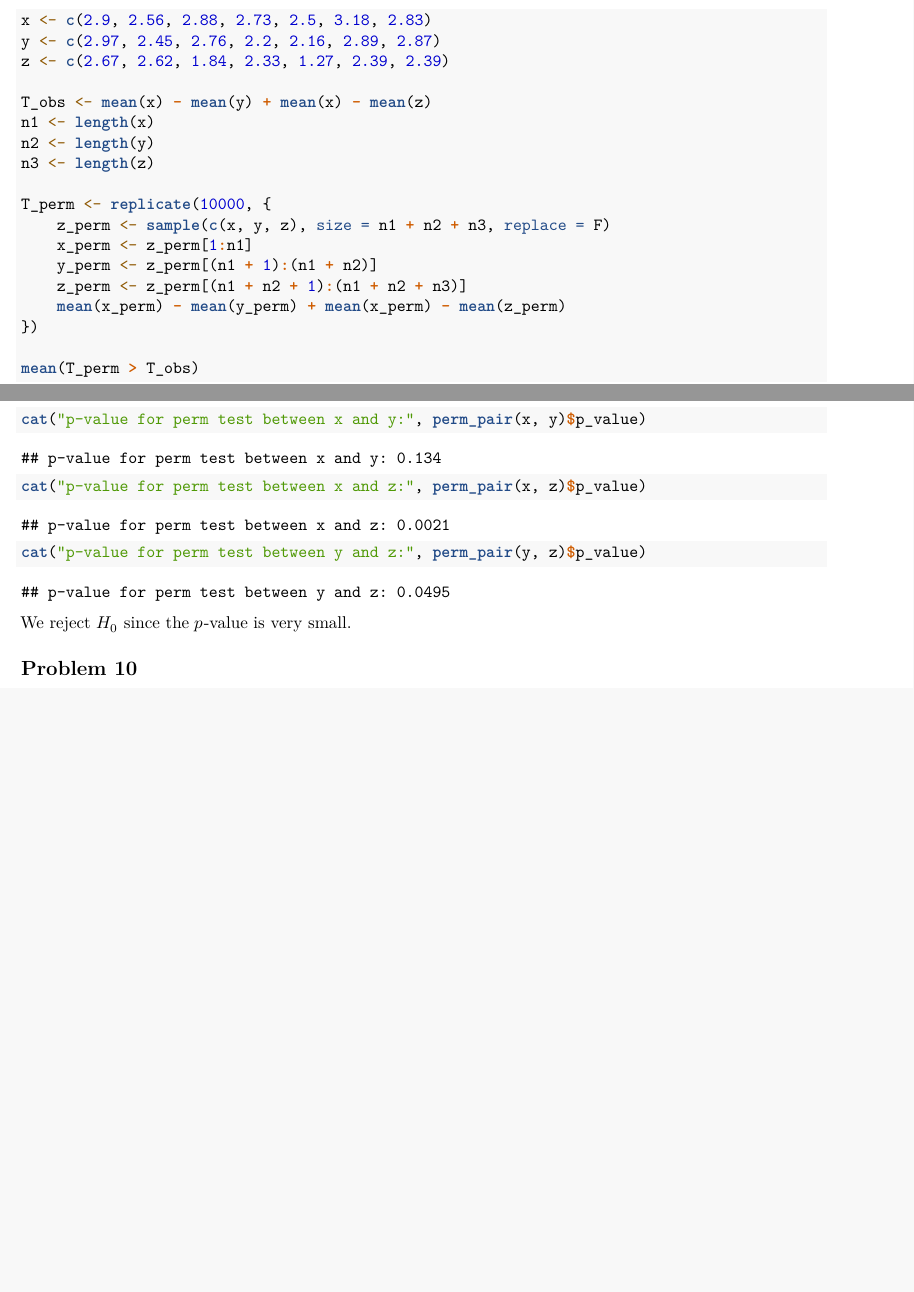
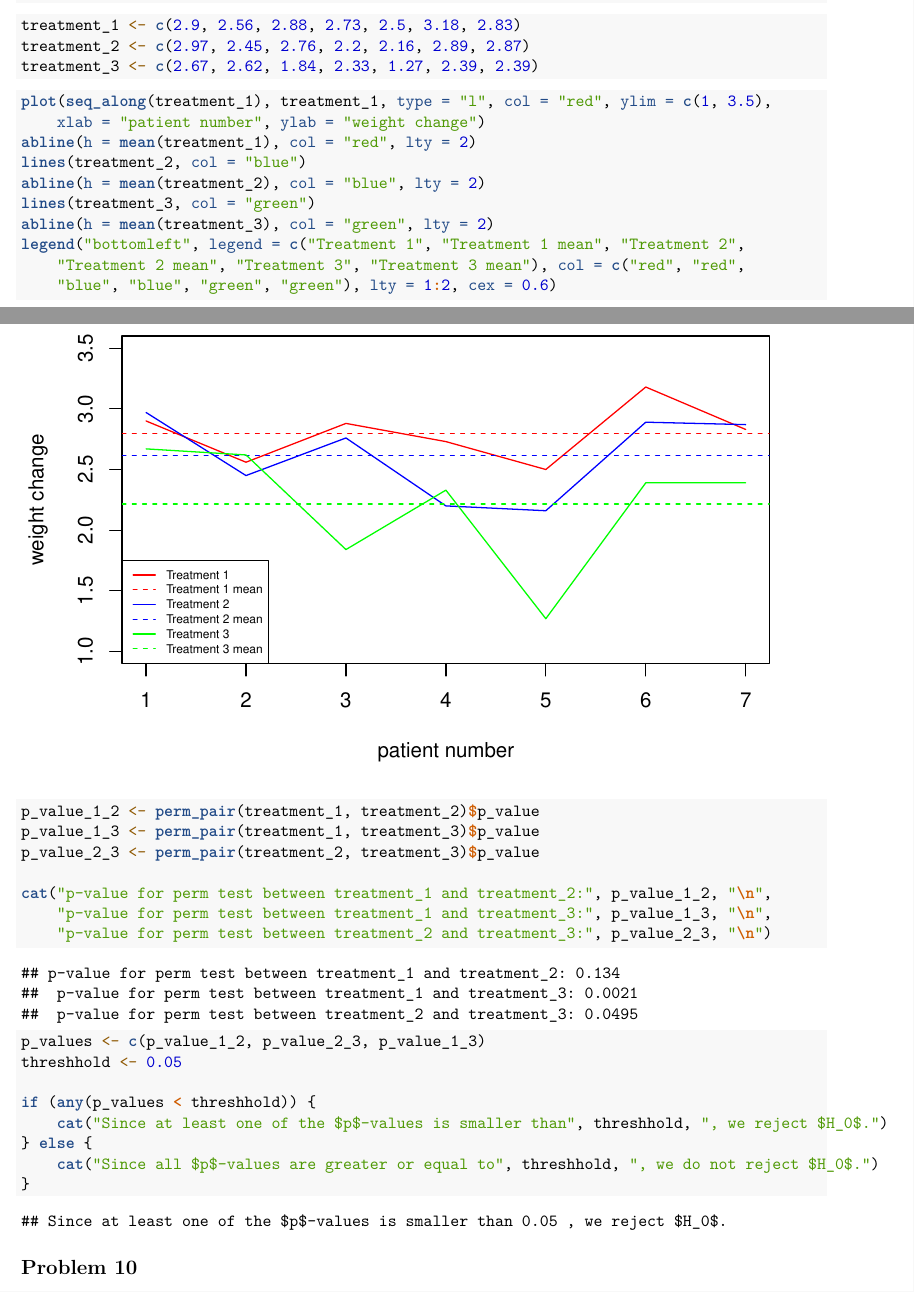
Before and after one commit to ProfSchmergmann/SmoothingMethods, an R Markdown document (assignments/assignment_7.rmd): two parts of pages 2 and 3 of 4, joined at a grey line, cut so that both start at the same text, the shorter picture padded with empty space. Rendered offline with R 4.5, knitr and Pandoc, then LaTeX, with nearby package versions; code that draws random numbers runs with fixed seeds of ours; some code elsewhere in the file could not run offline.

Commit message:
Finished assignment 7

````diff
--- a/assignments/assignment_7.rmd
+++ b/assignments/assignment_7.rmd
@@ -87,31 +87,40 @@ perm_pair <- function(vector_1, vector_2, reps = 10000) {
 ```
 
 ```{r}
-x <- c(2.90, 2.56, 2.88, 2.73, 2.50, 3.18, 2.83)
-y <- c(2.97, 2.45, 2.76, 2.20, 2.16, 2.89, 2.87)
-z <- c(2.67, 2.62, 1.84, 2.33, 1.27, 2.39, 2.39)
-
-T_obs <- mean(x) - mean(y) + mean(x) - mean(z)
-n1 <- length(x)
-n2 <- length(y)
-n3 <- length(z)
-
-T_perm <- replicate(10000, {
-  z_perm <- sample(c(x, y, z), size = n1 + n2 + n3, replace = F)
-  x_perm <- z_perm[1:n1]
-  y_perm <- z_perm[(n1 + 1):(n1 + n2)]
-  z_perm <- z_perm[(n1 + n2 + 1):(n1 + n2 + n3)]
-  mean(x_perm) - mean(y_perm) + mean(x_perm) - mean(z_perm)
-})
-
-mean(T_perm > T_obs)
+treatment_1 <- c(2.90, 2.56, 2.88, 2.73, 2.50, 3.18, 2.83)
+treatment_2 <- c(2.97, 2.45, 2.76, 2.20, 2.16, 2.89, 2.87)
+treatment_3 <- c(2.67, 2.62, 1.84, 2.33, 1.27, 2.39, 2.39)
 ```
 ```{r}
-cat('p-value for perm test between x and y:', perm_pair(x, y)$p_value)
-cat('p-value for perm test between x and z:', perm_pair(x, z)$p_value)
-cat('p-value for perm test between y and z:', perm_pair(y, z)$p_value)
+plot(seq_along(treatment_1), treatment_1, type = 'l', col = 'red', ylim = c(1, 3.5), xlab = 'patient number', ylab = 'weight change')
+abline(h = mean(treatment_1), col = 'red', lty = 2)
+lines(treatment_2, col = 'blue')
+abline(h = mean(treatment_2), col = 'blue', lty = 2)
+lines(treatment_3, col = 'green')
+abline(h = mean(treatment_3), col = 'green', lty = 2)
+legend("bottomleft", legend = c("Treatment 1", "Treatment 1 mean",
+                                "Treatment 2", "Treatment 2 mean",
+                                "Treatment 3", "Treatment 3 mean"),
+       col = c("red", "red", "blue", "blue", "green", "green"), lty = 1:2, cex = 0.6)
 ```
-We reject $H_0$ since the $p$-value is very small.
+```{r}
+p_value_1_2 <- perm_pair(treatment_1, treatment_2)$p_value
+p_value_1_3 <- perm_pair(treatment_1, treatment_3)$p_value
+p_value_2_3 <- perm_pair(treatment_2, treatment_3)$p_value
+
+cat('p-value for perm test between treatment_1 and treatment_2:', p_value_1_2, '\n',
+    'p-value for perm test between treatment_1 and treatment_3:', p_value_1_3, '\n',
+    'p-value for perm test between treatment_2 and treatment_3:', p_value_2_3, '\n')
+
+p_values <- c(p_value_1_2, p_value_2_3, p_value_1_3)
+threshhold <- 0.05
+
+if (any(p_values < threshhold)) {
+  cat("Since at least one of the $p$-values is smaller than", threshhold, ", we reject $H_0$.")
+} else {
+  cat("Since all $p$-values are greater or equal to", threshhold, ", we do not reject $H_0$.")
+}
+```
 
 ## Problem 10
 
````
Also changed, not shown: assignments/assignment_7.pdf, assignments/assignment_7.rmd (6 more changed lines).
